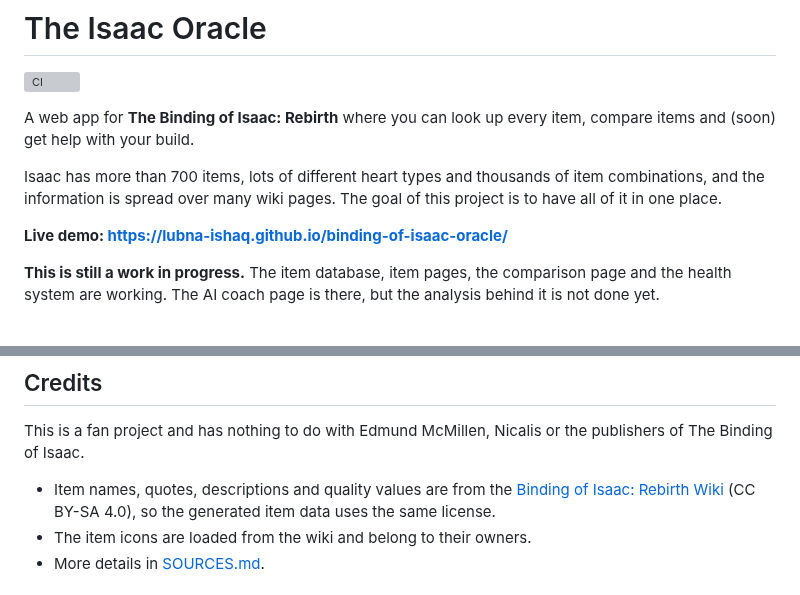
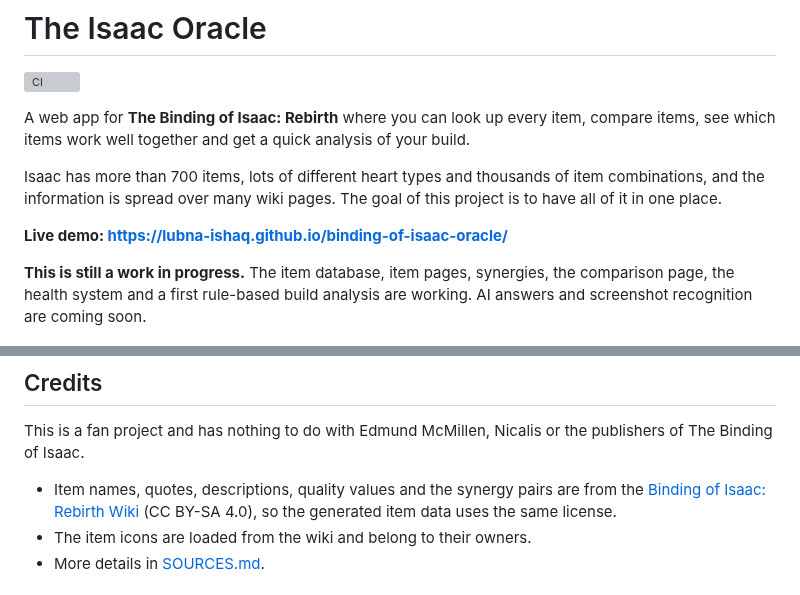
Before and after one commit to lubna-ishaq/binding-of-isaac-oracle, a Markdown page: README.md, 2 parts joined by grey strips. Rendered like a GitHub page; grey boxes are pictures that could not be loaded.

```diff
--- a/README.md
+++ b/README.md
@@ -2,13 +2,13 @@
 
 [![CI](https://github.com/lubna-ishaq/binding-of-isaac-oracle/actions/workflows/ci.yml/badge.svg)](https://github.com/lubna-ishaq/binding-of-isaac-oracle/actions/workflows/ci.yml)
 
-A web app for **The Binding of Isaac: Rebirth** where you can look up every item, compare items and (soon) get help with your build.
+A web app for **The Binding of Isaac: Rebirth** where you can look up every item, compare items, see which items work well together and get a quick analysis of your build.
 
 Isaac has more than 700 items, lots of different heart types and thousands of item combinations, and the information is spread over many wiki pages. The goal of this project is to have all of it in one place.
 
 **Live demo: https://lubna-ishaq.github.io/binding-of-isaac-oracle/**
 
-**This is still a work in progress.** The item database, item pages, the comparison page and the health system are working. The AI coach page is there, but the analysis behind it is not done yet.
+**This is still a work in progress.** The item database, item pages, synergies, the comparison page, the health system and a first rule-based build analysis are working. AI answers and screenshot recognition are coming soon.
 
 ![Item explorer with the quality 4 filter](docs/screenshots/home.png)
 
@@ -105,7 +109,7 @@ It is deployed by hand with the "Deploy to GitHub Pages" workflow in the Actions
 
 This is a fan project and has nothing to do with Edmund McMillen, Nicalis or the publishers of The Binding of Isaac.
 
-- Item names, quotes, descriptions and quality values are from the [Binding of Isaac: Rebirth Wiki](https://bindingofisaacrebirth.wiki.gg/wiki/Items) (CC BY-SA 4.0), so the generated item data uses the same license.
+- Item names, quotes, descriptions, quality values and the synergy pairs are from the [Binding of Isaac: Rebirth Wiki](https://bindingofisaacrebirth.wiki.gg/wiki/Items) (CC BY-SA 4.0), so the generated item data uses the same license.
 - The item icons are loaded from the wiki and belong to their owners.
 - More details in [SOURCES.md](SOURCES.md).
 
```
Also changed, not shown: other parts of README.md (+14 -10 lines), SOURCES.md (+6 -0 lines), docs/screenshots/coach.png, docs/screenshots/item.png, 11 other files.
